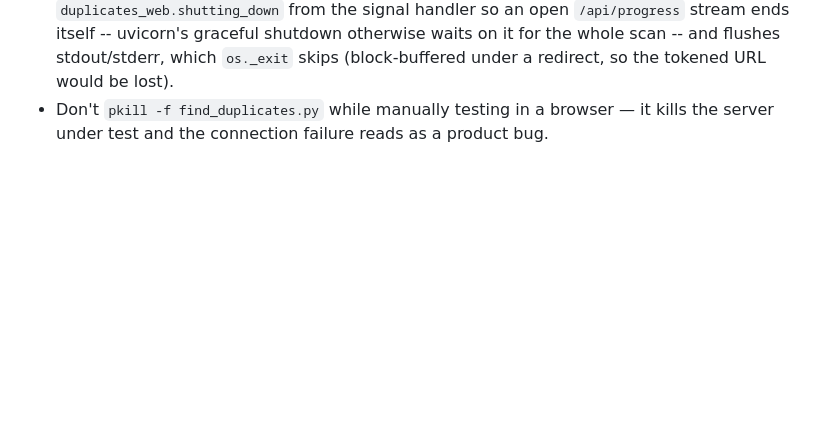
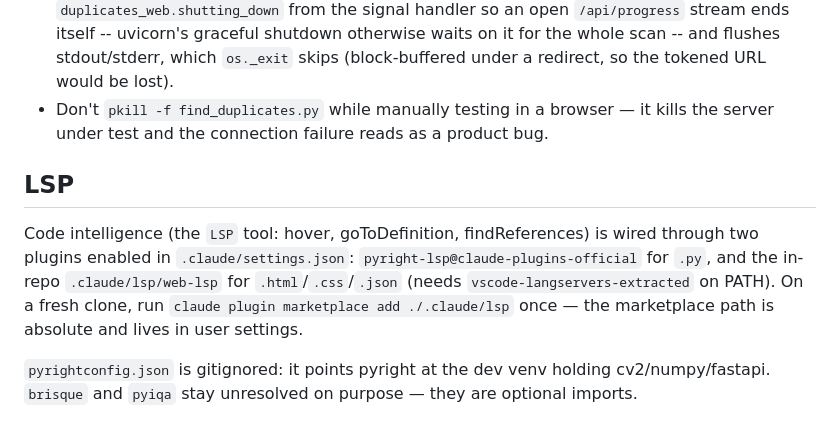
Before and after one commit to pathanin/find_duplicates, a Markdown page: CLAUDE.md, the part around the change. Rendered like a GitHub page; blank space fills up the shorter version.

Commit message:
Document LSP setup in CLAUDE.md

```diff
--- a/CLAUDE.md
+++ b/CLAUDE.md
@@ -61,3 +61,9 @@ Many tests exist to lock in one specific past bug. Read a test's docstring befor
 - `install.sh` is POSIX sh, not bash (the curl-piped invocation ignores the shebang): no arrays, no `[[ ]]`, no `pipefail`.
 - Ctrl-C shutdown has two moving parts, both regression-tested in `tests/test_shutdown.py`: scans run in `duplicates_web._scan_executor`, not the loop's default executor (asyncio's teardown joins the default one, so a Ctrl-C mid-scan would hang until the scan finished), and `main()` drives `server.serve()` on a bare loop then calls `os._exit(0)` (`asyncio.run`'s SIGINT handler turns a quick second Ctrl-C into a lifespan-cancel traceback). `main()` also sets `duplicates_web.shutting_down` from the signal handler so an open `/api/progress` stream ends itself -- uvicorn's graceful shutdown otherwise waits on it for the whole scan -- and flushes stdout/stderr, which `os._exit` skips (block-buffered under a redirect, so the tokened URL would be lost).
 - Don't `pkill -f find_duplicates.py` while manually testing in a browser — it kills the server under test and the connection failure reads as a product bug.
+
+## LSP
+
+Code intelligence (the `LSP` tool: hover, goToDefinition, findReferences) is wired through two plugins enabled in `.claude/settings.json`: `pyright-lsp@claude-plugins-official` for `.py`, and the in-repo `.claude/lsp/web-lsp` for `.html`/`.css`/`.json` (needs `vscode-langservers-extracted` on PATH). On a fresh clone, run `claude plugin marketplace add ./.claude/lsp` once — the marketplace path is absolute and lives in user settings.
+
+`pyrightconfig.json` is gitignored: it points pyright at the dev venv holding cv2/numpy/fastapi. `brisque` and `pyiqa` stay unresolved on purpose — they are optional imports.
```
